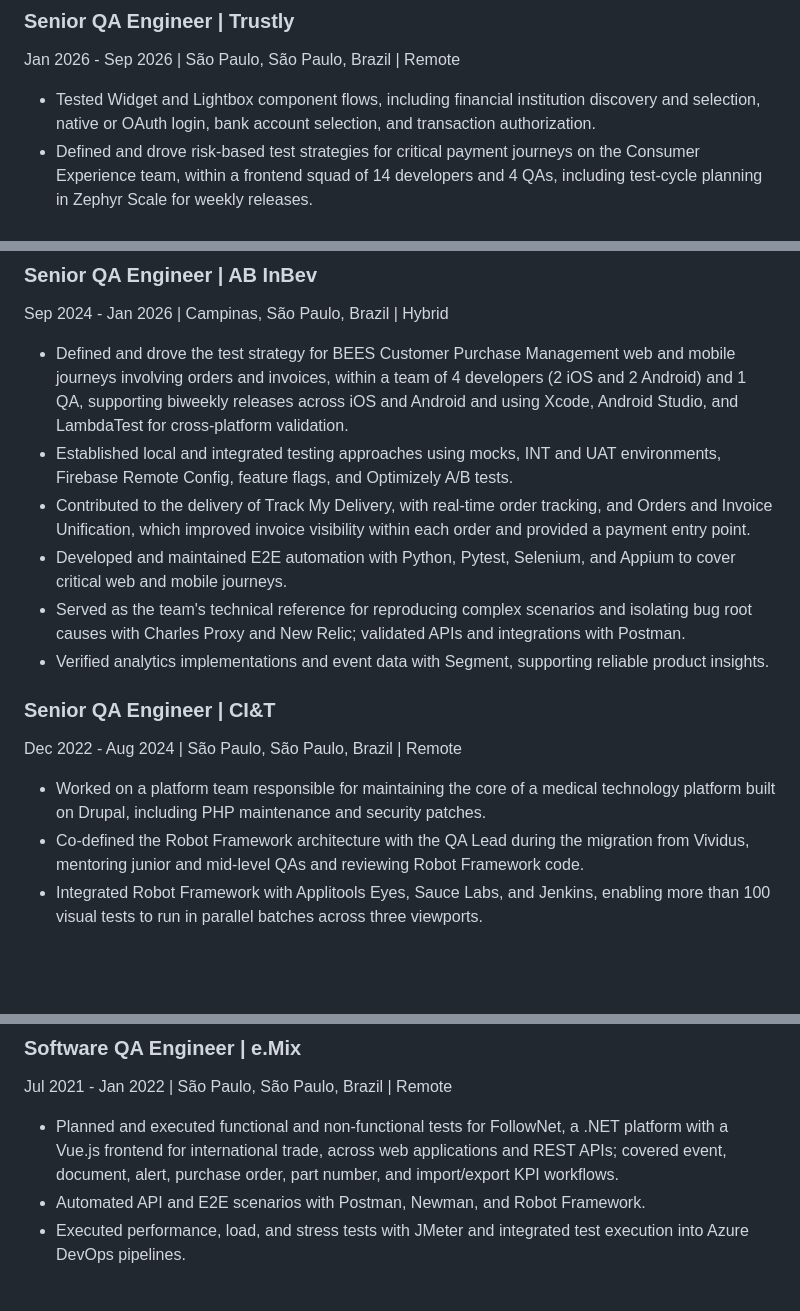
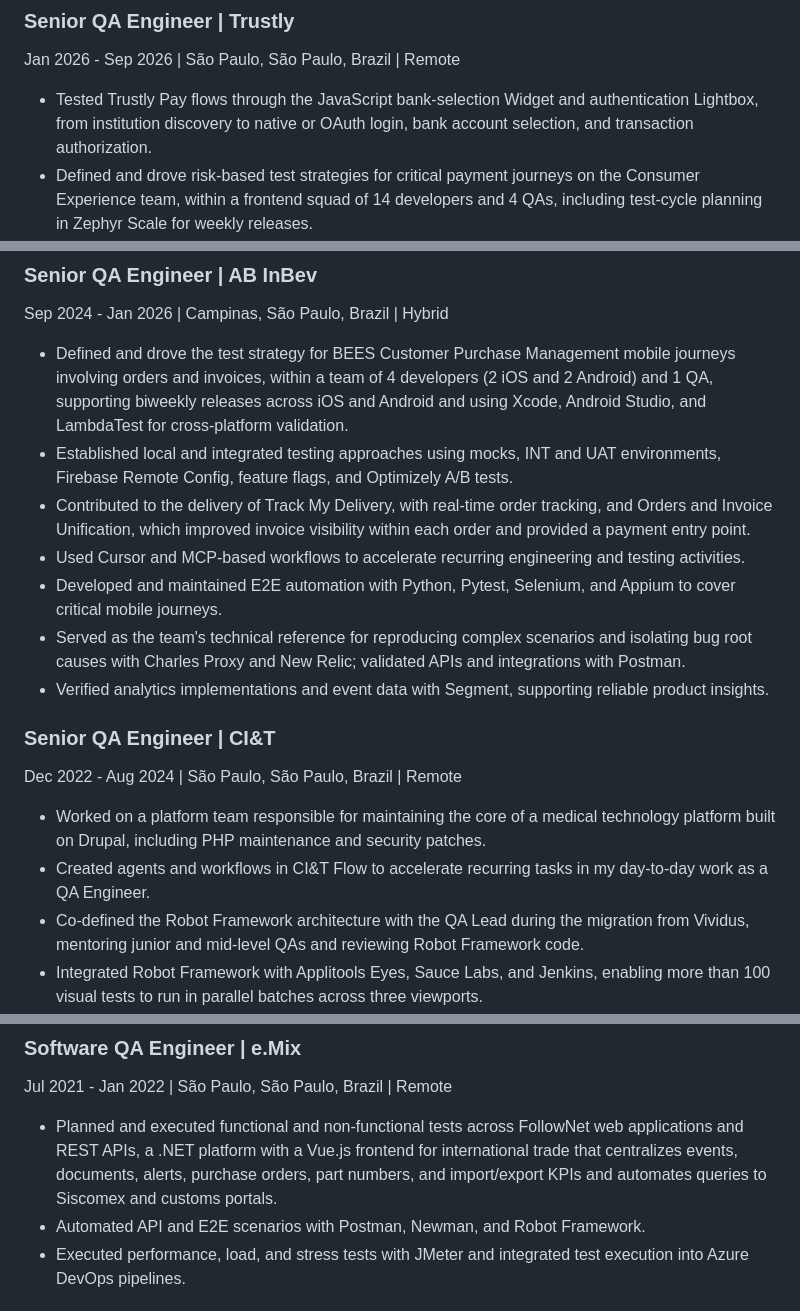
Before and after one commit to Samska/resume, a Markdown page: RESUME_en-US.md, 3 parts joined by grey strips. GitHub-like rendering; blank space fills up the shorter version.

Commit message:
docs: refine mobile and AI workflow experience

```diff
--- a/RESUME_en-US.md
+++ b/RESUME_en-US.md
@@ -29,7 +29,7 @@ Specialized in risk-based test strategy, automation architecture, API and integr
 ### Senior QA Engineer | Trustly
 Jan 2026 - Sep 2026 | São Paulo, São Paulo, Brazil | Remote
 
-- Tested Widget and Lightbox component flows, including financial institution discovery and selection, native or OAuth login, bank account selection, and transaction authorization.
+- Tested Trustly Pay flows through the JavaScript bank-selection Widget and authentication Lightbox, from institution discovery to native or OAuth login, bank account selection, and transaction authorization.
 - Defined and drove risk-based test strategies for critical payment journeys on the Consumer Experience team, within a frontend squad of 14 developers and 4 QAs, including test-cycle planning in Zephyr Scale for weekly releases.
 - Automated and maintained 20+ E2E scenarios with Java, Selenide, and Cucumber, covering sanity and regression flows and reducing recurring manual execution for weekly releases.
 - Designed and evolved a 12-scenario visual regression sanity suite using TypeScript, Playwright, BackstopJS, and Cucumber, contributing to framework architecture, CI/CD pipelines, configurable parameters, and migration work.
@@ -39,10 +39,11 @@ Jan 2026 - Sep 2026 | São Paulo, São Paulo, Brazil | Remote
 ### Senior QA Engineer | AB InBev
 Sep 2024 - Jan 2026 | Campinas, São Paulo, Brazil | Hybrid
 
-- Defined and drove the test strategy for BEES Customer Purchase Management web and mobile journeys involving orders and invoices, within a team of 4 developers (2 iOS and 2 Android) and 1 QA, supporting biweekly releases across iOS and Android and using Xcode, Android Studio, and LambdaTest for cross-platform validation.
+- Defined and drove the test strategy for BEES Customer Purchase Management mobile journeys involving orders and invoices, within a team of 4 developers (2 iOS and 2 Android) and 1 QA, supporting biweekly releases across iOS and Android and using Xcode, Android Studio, and LambdaTest for cross-platform validation.
 - Established local and integrated testing approaches using mocks, INT and UAT environments, Firebase Remote Config, feature flags, and Optimizely A/B tests.
 - Contributed to the delivery of Track My Delivery, with real-time order tracking, and Orders and Invoice Unification, which improved invoice visibility within each order and provided a payment entry point.
-- Developed and maintained E2E automation with Python, Pytest, Selenium, and Appium to cover critical web and mobile journeys.
+- Used Cursor and MCP-based workflows to accelerate recurring engineering and testing activities.
+- Developed and maintained E2E automation with Python, Pytest, Selenium, and Appium to cover critical mobile journeys.
 - Served as the team's technical reference for reproducing complex scenarios and isolating bug root causes with Charles Proxy and New Relic; validated APIs and integrations with Postman.
 - Verified analytics implementations and event data with Segment, supporting reliable product insights.
 
@@ -50,6 +51,7 @@ Sep 2024 - Jan 2026 | Campinas, São Paulo, Brazil | Hybrid
 Dec 2022 - Aug 2024 | São Paulo, São Paulo, Brazil | Remote
 
 - Worked on a platform team responsible for maintaining the core of a medical technology platform built on Drupal, including PHP maintenance and security patches.
+- Created agents and workflows in CI&T Flow to accelerate recurring tasks in my day-to-day work as a QA Engineer.
 - Co-defined the Robot Framework architecture with the QA Lead during the migration from Vividus, mentoring junior and mid-level QAs and reviewing Robot Framework code.
 - Integrated Robot Framework with Applitools Eyes, Sauce Labs, and Jenkins, enabling more than 100 visual tests to run in parallel batches across three viewports.
 - Optimized Robot Framework regression execution by parallelizing suites, removing unnecessary waits, and improving Jenkins pipelines with configurable parameters and better artifacts, while increasing coverage of critical user journeys.
@@ -69,7 +71,7 @@ Jan 2022 - Dec 2022 | São Paulo, São Paulo, Brazil | Remote
 ### Software QA Engineer | e.Mix
 Jul 2021 - Jan 2022 | São Paulo, São Paulo, Brazil | Remote
 
-- Planned and executed functional and non-functional tests for FollowNet, a .NET platform with a Vue.js frontend for international trade, across web applications and REST APIs; covered event, document, alert, purchase order, part number, and import/export KPI workflows.
+- Planned and executed functional and non-functional tests across FollowNet web applications and REST APIs, a .NET platform with a Vue.js frontend for international trade that centralizes events, documents, alerts, purchase orders, part numbers, and import/export KPIs and automates queries to Siscomex and customs portals.
 - Automated API and E2E scenarios with Postman, Newman, and Robot Framework.
 - Executed performance, load, and stress tests with JMeter and integrated test execution into Azure DevOps pipelines.
 
```
